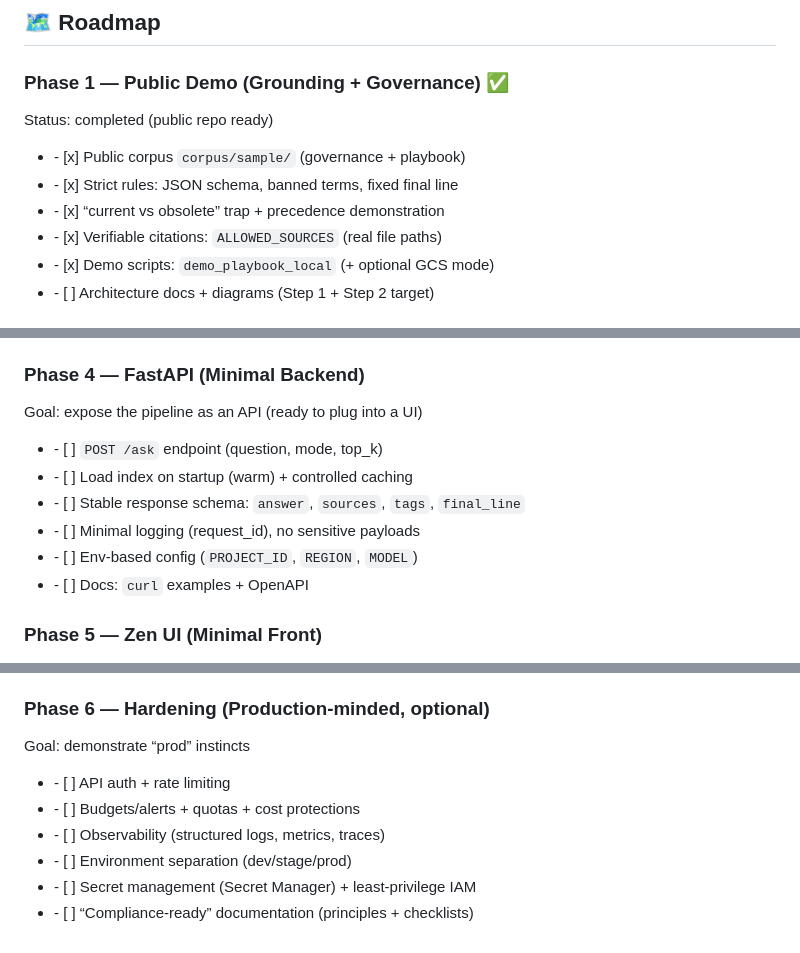
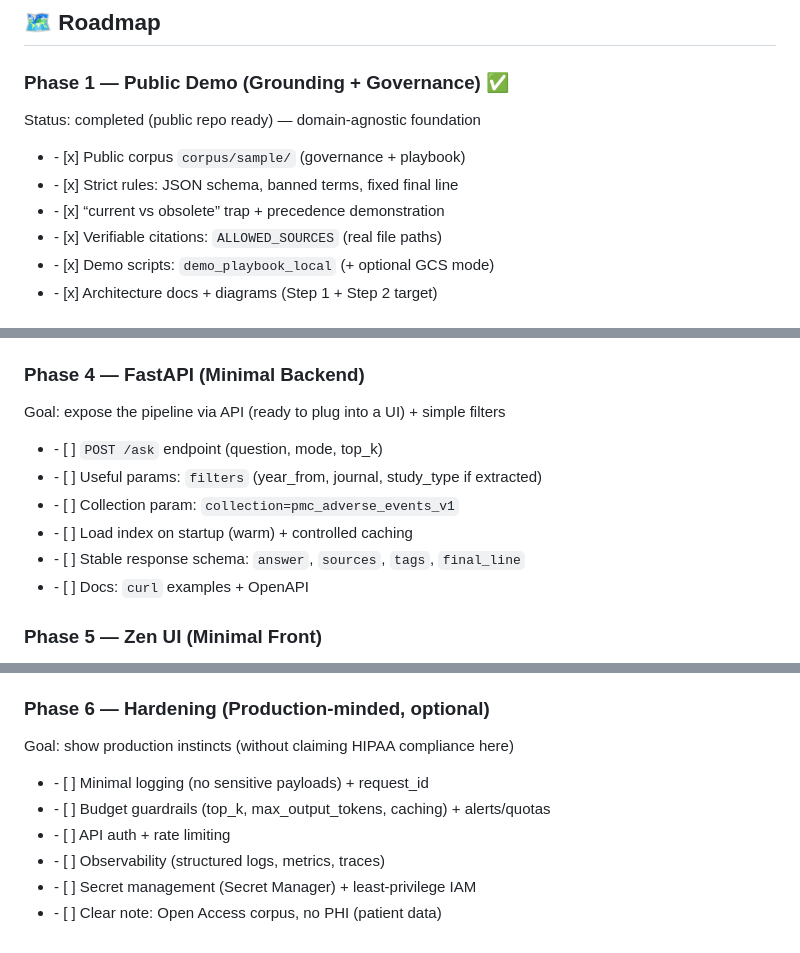
Before and after one commit to sebbreton-xyz/l3opold-vertex-rag-public, a Markdown page: docs/03-roadmap.md, 3 parts joined by grey strips. Drawn GitHub-style.

```diff
--- a/docs/03-roadmap.md
+++ b/docs/03-roadmap.md
@@ -6,7 +6,7 @@
   <div style="flex: 1; min-width: 280px; border: 1px solid #e5e7eb; border-radius: 12px; padding: 16px;">
     <h3 style="margin-top: 0;">Phase 1 — Public Demo (Grounding + Governance) ✅</h3>
     <p style="margin: 6px 0 12px; color: #6b7280;">
-      Status: completed (public repo ready)
+      Status: completed (public repo ready) — domain-agnostic foundation
     </p>
     <ul style="list-style: none; padding-left: 0; margin: 0;">
       <li>- [x] Public corpus <code>corpus/sample/</code> (governance + playbook)</li>
@@ -14,7 +14,7 @@
       <li>- [x] “current vs obsolete” trap + precedence demonstration</li>
       <li>- [x] Verifiable citations: <code>ALLOWED_SOURCES</code> (real file paths)</li>
       <li>- [x] Demo scripts: <code>demo_playbook_local</code> (+ optional GCS mode)</li>
-      <li>- [ ] Architecture docs + diagrams (Step 1 + Step 2 target)</li>
+      <li>- [x] Architecture docs + diagrams (Step 1 + Step 2 target)</li>
     </ul>
   </div>
 
@@ -54,14 +69,14 @@
   <div style="flex: 1; min-width: 280px; border: 1px solid #e5e7eb; border-radius: 12px; padding: 16px;">
     <h3 style="margin-top: 0;">Phase 4 — FastAPI (Minimal Backend)</h3>
     <p style="margin: 6px 0 12px; color: #6b7280;">
-      Goal: expose the pipeline as an API (ready to plug into a UI)
+      Goal: expose the pipeline via API (ready to plug into a UI) + simple filters
     </p>
     <ul style="list-style: none; padding-left: 0; margin: 0;">
       <li>- [ ] <code>POST /ask</code> endpoint (question, mode, top_k)</li>
+      <li>- [ ] Useful params: <code>filters</code> (year_from, journal, study_type if extracted)</li>
+      <li>- [ ] Collection param: <code>collection=pmc_adverse_events_v1</code></li>
       <li>- [ ] Load index on startup (warm) + controlled caching</li>
       <li>- [ ] Stable response schema: <code>answer</code>, <code>sources</code>, <code>tags</code>, <code>final_line</code></li>
-      <li>- [ ] Minimal logging (request_id), no sensitive payloads</li>
-      <li>- [ ] Env-based config (<code>PROJECT_ID</code>, <code>REGION</code>, <code>MODEL</code>)</li>
       <li>- [ ] Docs: <code>curl</code> examples + OpenAPI</li>
     </ul>
   </div>
@@ -86,15 +101,15 @@
   <div style="flex: 1; min-width: 280px; border: 1px solid #e5e7eb; border-radius: 12px; padding: 16px;">
     <h3 style="margin-top: 0;">Phase 6 — Hardening (Production-minded, optional)</h3>
     <p style="margin: 6px 0 12px; color: #6b7280;">
-      Goal: demonstrate “prod” instincts
+      Goal: show production instincts (without claiming HIPAA compliance here)
     </p>
     <ul style="list-style: none; padding-left: 0; margin: 0;">
+      <li>- [ ] Minimal logging (no sensitive payloads) + request_id</li>
+      <li>- [ ] Budget guardrails (top_k, max_output_tokens, caching) + alerts/quotas</li>
       <li>- [ ] API auth + rate limiting</li>
-      <li>- [ ] Budgets/alerts + quotas + cost protections</li>
       <li>- [ ] Observability (structured logs, metrics, traces)</li>
-      <li>- [ ] Environment separation (dev/stage/prod)</li>
       <li>- [ ] Secret management (Secret Manager) + least-privilege IAM</li>
-      <li>- [ ] “Compliance-ready” documentation (principles + checklists)</li>
+      <li>- [ ] Clear note: Open Access corpus, no PHI (patient data)</li>
     </ul>
   </div>
 
```
Also changed, not shown: other parts of docs/03-roadmap.md (+41 -26 lines).
